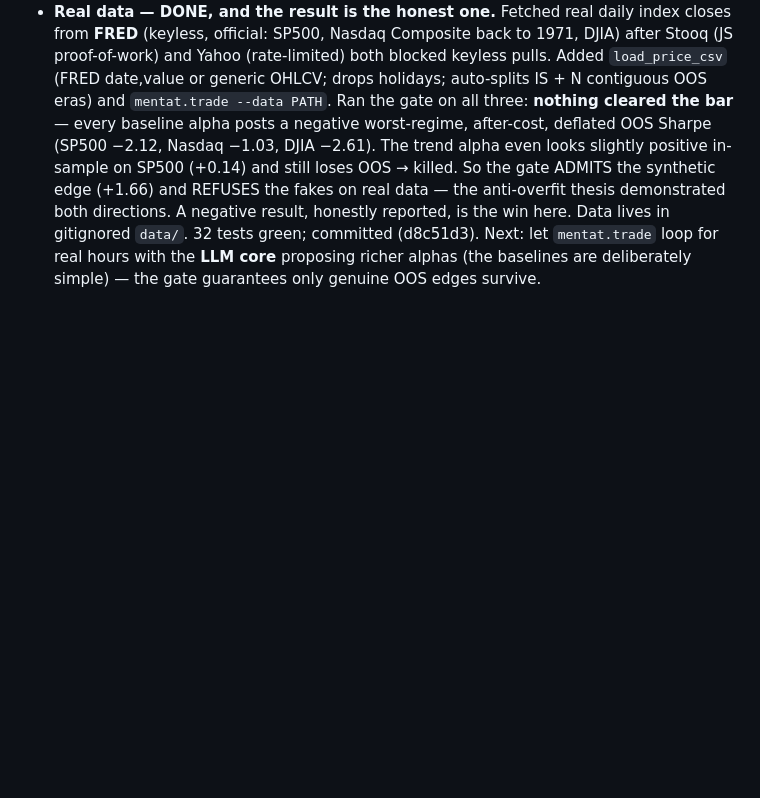
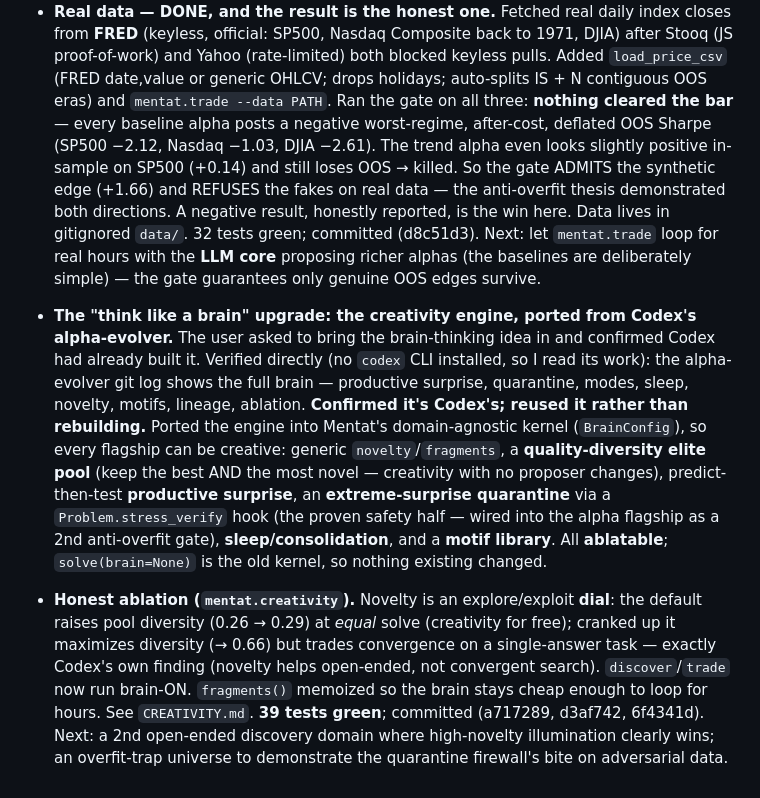
Before and after one commit to 0103-parv/mentat, a Markdown page: OVERNIGHT_LOG.md, the part around the change. Drawn GitHub-style; blank space fills up the shorter version.

Commit message:
docs: record the creativity engine (CLAUDE.md + OVERNIGHT_LOG)
CLAUDE.md: BrainConfig in the kernel summary, creativity.py in the module map, run
incantation, 39-test count. OVERNIGHT_LOG: the "think like a brain" upgrade —
confirmed Codex built it in alpha-evolver, ported into the kernel, honest ablation.

Co-Authored-By: Claude Opus 4.8 <noreply@anthropic.com>

```diff
--- a/OVERNIGHT_LOG.md
+++ b/OVERNIGHT_LOG.md
@@ -150,3 +150,24 @@ architecture doc.
   here. Data lives in gitignored `data/`. 32 tests green; committed (d8c51d3).
   Next: let `mentat.trade` loop for real hours with the **LLM core** proposing richer alphas
   (the baselines are deliberately simple) — the gate guarantees only genuine OOS edges survive.
+
+- **The "think like a brain" upgrade: the creativity engine, ported from Codex's
+  alpha-evolver.** The user asked to bring the brain-thinking idea in and confirmed Codex had
+  already built it. Verified directly (no `codex` CLI installed, so I read its work): the
+  alpha-evolver git log shows the full brain — productive surprise, quarantine, modes, sleep,
+  novelty, motifs, lineage, ablation. **Confirmed it's Codex's; reused it rather than
+  rebuilding.** Ported the engine into Mentat's domain-agnostic kernel (`BrainConfig`), so
+  every flagship can be creative: generic `novelty`/`fragments`, a **quality-diversity elite
+  pool** (keep the best AND the most novel — creativity with no proposer changes),
+  predict-then-test **productive surprise**, an **extreme-surprise quarantine** via a
+  `Problem.stress_verify` hook (the proven safety half — wired into the alpha flagship as a
+  2nd anti-overfit gate), **sleep/consolidation**, and a **motif library**. All **ablatable**;
+  `solve(brain=None)` is the old kernel, so nothing existing changed.
+- **Honest ablation (`mentat.creativity`).** Novelty is an explore/exploit **dial**: the
+  default raises pool diversity (0.26 → 0.29) at *equal* solve (creativity for free); cranked
+  up it maximizes diversity (→ 0.66) but trades convergence on a single-answer task — exactly
+  Codex's own finding (novelty helps open-ended, not convergent search). `discover`/`trade`
+  now run brain-ON. `fragments()` memoized so the brain stays cheap enough to loop for hours.
+  See `CREATIVITY.md`. **39 tests green**; committed (a717289, d3af742, 6f4341d).
+  Next: a 2nd open-ended discovery domain where high-novelty illumination clearly wins; an
+  overfit-trap universe to demonstrate the quarantine firewall's bite on adversarial data.
```
Also changed, not shown: CLAUDE.md (+9 -3 lines).
